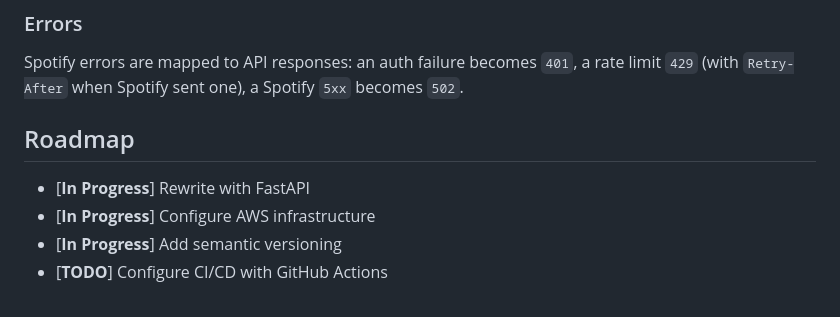
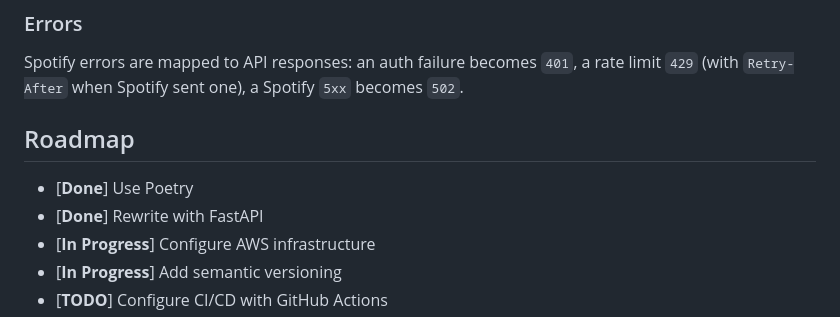
Before and after one commit to binary-machinery/SpotifyPlaylistHelpers, a Markdown page: README.md, the part around the change. GitHub-like rendering.

Commit message:
Update roadmap

```diff
--- a/README.md
+++ b/README.md
@@ -76,7 +76,8 @@ Spotify sent one), a Spotify `5xx` becomes `502`.
 Roadmap
 --------------
 
-- [**In Progress**] Rewrite with FastAPI
+- [**Done**] Use Poetry
+- [**Done**] Rewrite with FastAPI
 - [**In Progress**] Configure AWS infrastructure
 - [**In Progress**] Add semantic versioning
 - [**TODO**] Configure CI/CD with GitHub Actions
```
